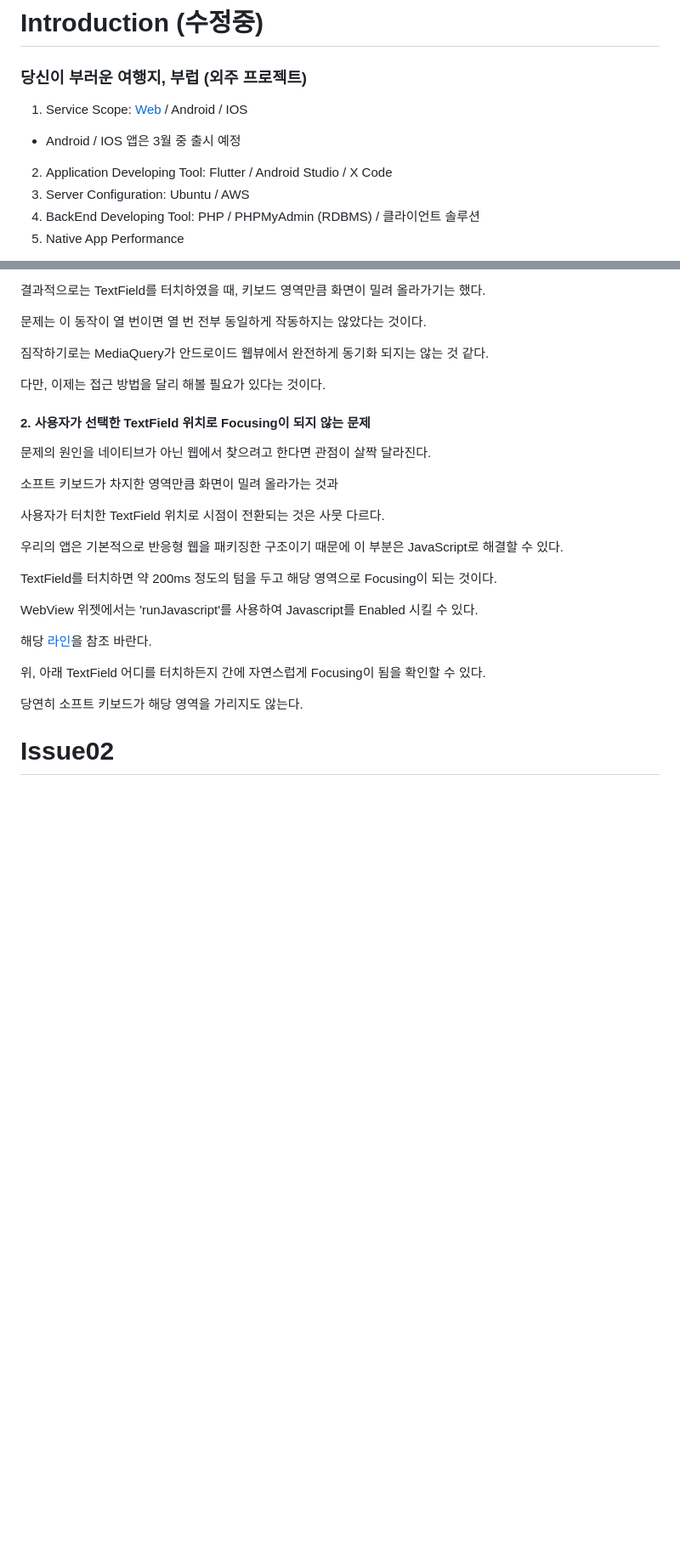
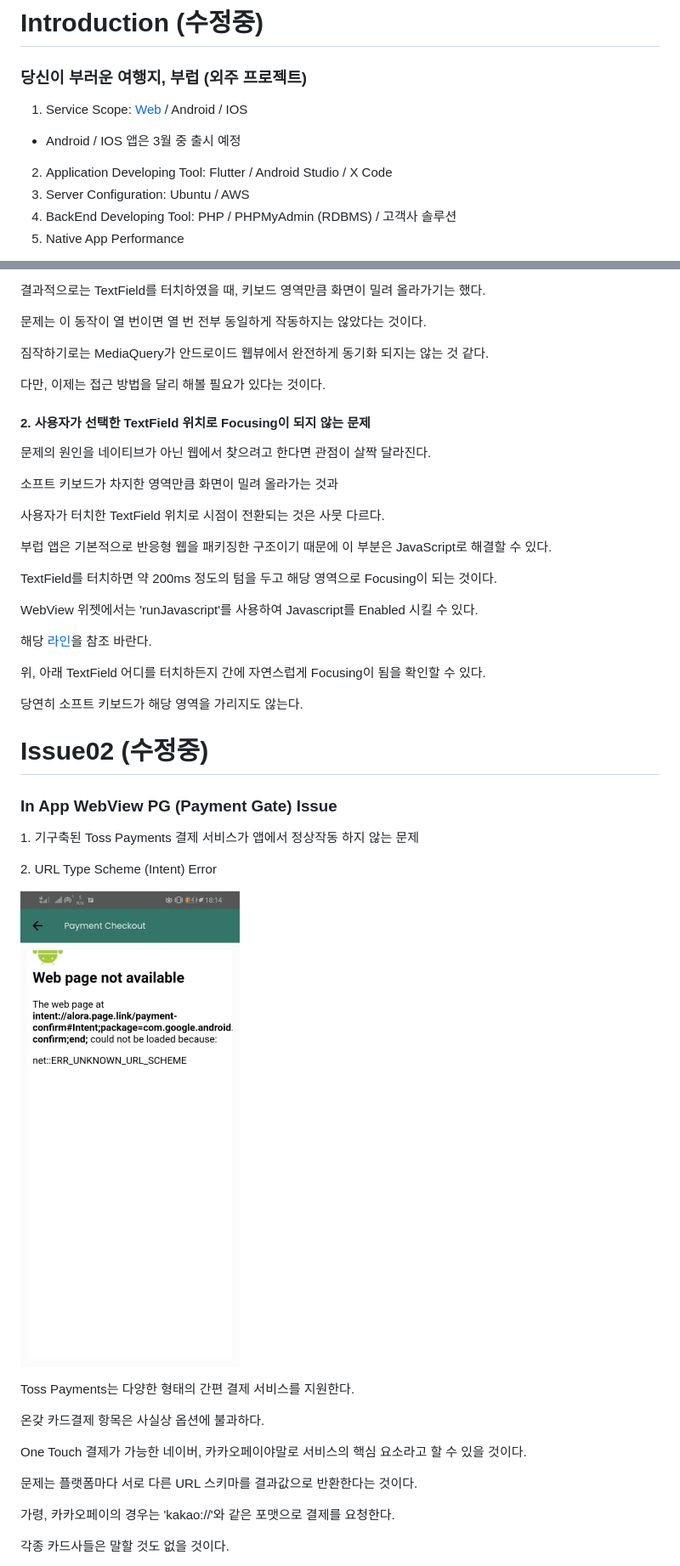
Before and after one commit to academy3746/walker, a Markdown page: README.md, 2 parts joined by grey strips. Shown: that part at 85% size. Drawn GitHub-style; pictures changed too: assets/images/issue02.jpeg (added); blank space fills up the shorter version.

```diff
--- a/README.md
+++ b/README.md
@@ -8,7 +8,7 @@
 
 2. Application Developing Tool: Flutter / Android Studio / X Code
 3. Server Configuration: Ubuntu / AWS
-4. BackEnd Developing Tool: PHP / PHPMyAdmin (RDBMS) / 클라이언트 솔루션
+4. BackEnd Developing Tool: PHP / PHPMyAdmin (RDBMS) / 고객사 솔루션
 5. Native App Performance
 
 - 인 앱 Push 서비스: Firebase Cloud Messaging
@@ -87,7 +87,7 @@
     <p style="margin-top: 40px">문제의 원인을 네이티브가 아닌 웹에서 찾으려고 한다면 관점이 살짝 달라진다.</p>
     <p>소프트 키보드가 차지한 영역만큼 화면이 밀려 올라가는 것과</p>
     <p>사용자가 터치한 TextField 위치로 시점이 전환되는 것은 사뭇 다르다.</p>
-    <p>우리의 앱은 기본적으로 반응형 웹을 패키징한 구조이기 때문에 이 부분은 JavaScript로 해결할 수 있다.</p>
+    <p>부럽 앱은 기본적으로 반응형 웹을 패키징한 구조이기 때문에 이 부분은 JavaScript로 해결할 수 있다.</p>
     <p>TextField를 터치하면 약 200ms 정도의 텀을 두고 해당 영역으로 Focusing이 되는 것이다.</p>
     <p>WebView 위젯에서는 'runJavascript'를 사용하여 Javascript를 Enabled 시킬 수 있다.</p>
     <p>해당 <a href="https://github.com/academy3746/walker/blob/main/lib/features/main_screen/main_screen.dart#L475">라인</a>을 참조 바란다.</p>
@@ -95,4 +95,22 @@
     <p>당연히 소프트 키보드가 해당 영역을 가리지도 않는다.</p>
 </div>
 
-# Issue02
+# Issue02 (수정중)
+
+<h3>In App WebView PG (Payment Gate) Issue</h3>
+
+<div style="margin-top: 50px">
+    <p>1. 기구축된 Toss Payments 결제 서비스가 앱에서 정상작동 하지 않는 문제</p>
+    <p>2. URL Type Scheme (Intent) Error</p>
+    <p><img src="assets/images/issue02.jpeg" style="height: 350px; width: 250px;"></p>
+</div>
+
+<div style="margin-top: 50px">
+    <p>Toss Payments는 다양한 형태의 간편 결제 서비스를 지원한다.</p>
+    <p>온갖 카드결제 항목은 사실상 옵션에 불과하다.</p>
+    <p>One Touch 결제가 가능한 네이버, 카카오페이야말로 서비스의 핵심 요소라고 할 수 있을 것이다.</p>
+    <p>문제는 플랫폼마다 서로 다른 URL 스키마를 결과값으로 반환한다는 것이다.</p>
+    <p>가령, 카카오페이의 경우는 'kakao://'와 같은 포맷으로 결제를 요청한다.</p>
+    <p>각종 카드사들은 말할 것도 없을 것이다.</p>
+</div>
+
```
Also changed, not shown: other parts of README.md (+16 -1 lines), assets/images/issue03.jpeg (added).
